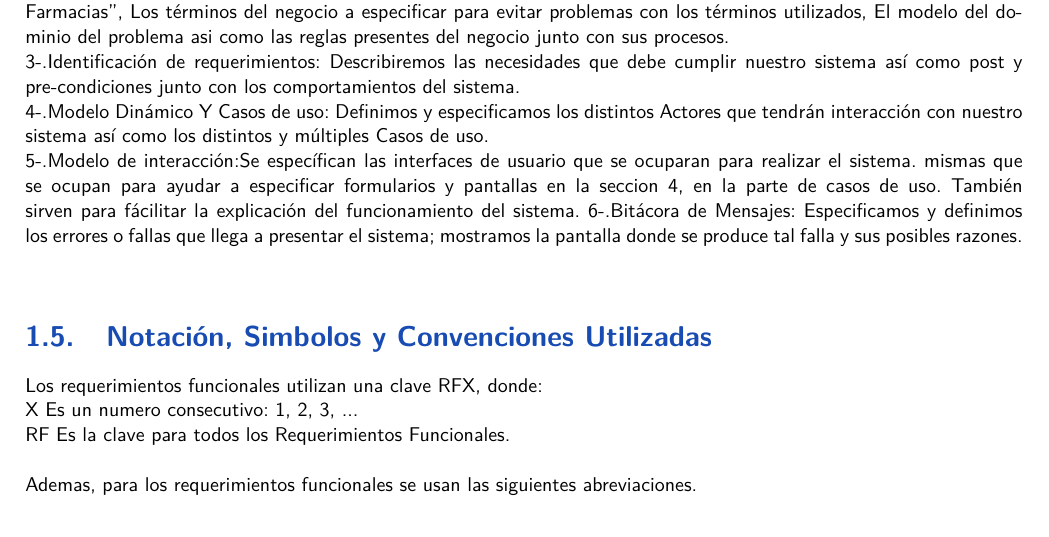
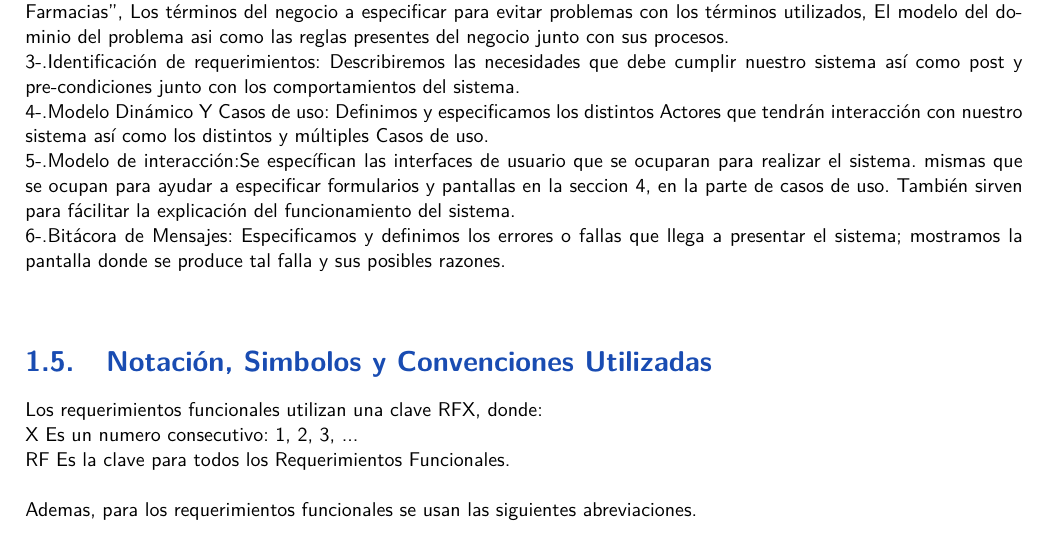
Before and after one commit to enriqueAguilera/PROYECTO-ADOO, a LaTeX thesis (Principal.tex, which reads 1introduccion.tex): part of page 4 of 43, cut so that both start at the same text. Compiled offline with pdfLaTeX.

Commit message:
Update 1introduccion.tex
me falto el salto de linea

```diff
--- a/1introduccion.tex
+++ b/1introduccion.tex
@@ -22,7 +22,7 @@ Este documento esta dividido por capítulos:\\
 4-.Modelo Dinámico Y Casos de uso: Definimos y especificamos los distintos Actores que tendrán interacción con nuestro sistema así como los distintos y múltiples Casos de uso.\\
 5-.Modelo de interacción:Se específican las interfaces de usuario que se ocuparan para realizar el sistema.
 mismas que se ocupan para ayudar a especificar formularios y pantallas en la seccion 4, en la parte de casos de uso.
-También sirven para fácilitar la explicación del funcionamiento del sistema.
+También sirven para fácilitar la explicación del funcionamiento del sistema.\\
 6-.Bitácora de Mensajes: Especificamos y definimos los errores o fallas que llega a presentar el sistema; mostramos la pantalla donde se produce tal falla y sus posibles razones.\\
 
 \section{Notación, Simbolos y Convenciones Utilizadas}
```
